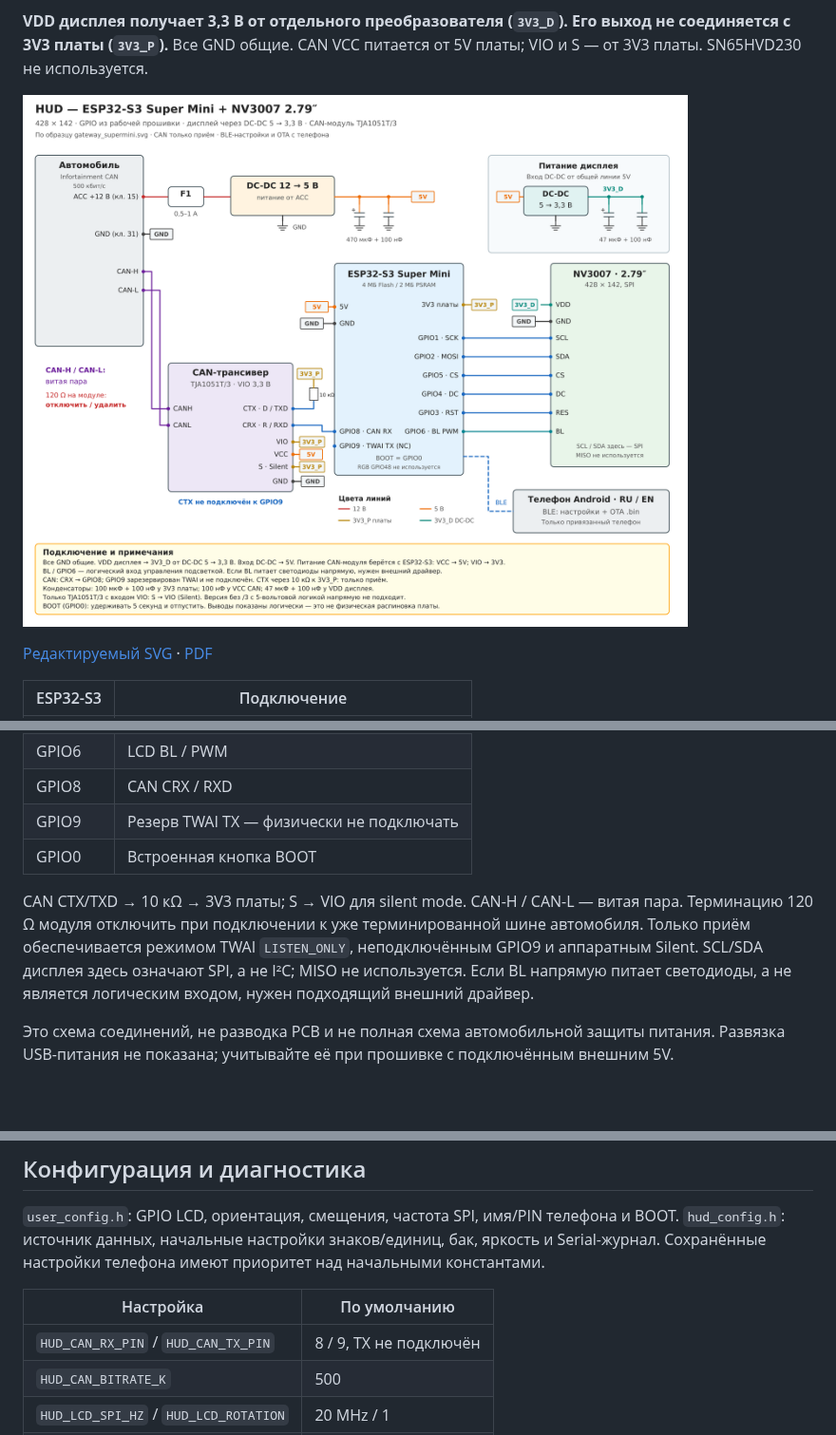
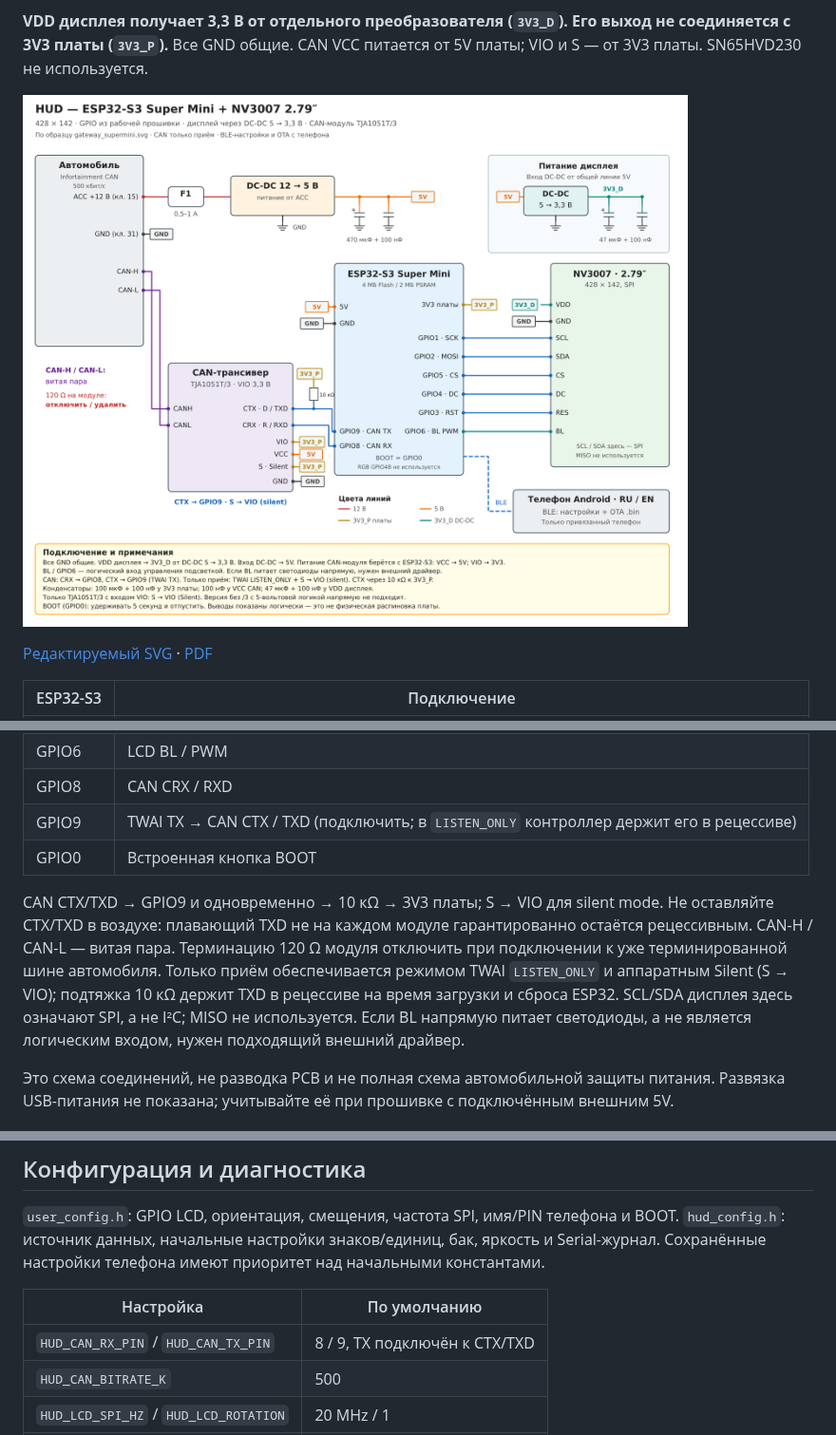
Before and after one commit to WARMW00D/HUD-Audi-A4-B9-MLB-Evo-ESP32-S3-SuperMini-LCD-2.79-NV3007-BLE, a Markdown page: README_ru.md, 3 parts joined by grey strips. Shown at 95% size. Rendered like a GitHub page; pictures changed too: schematics/HUD_supermini_NV3007_rev3_ru_new_pins.png; blank space fills up the shorter version.

```diff
--- a/README_ru.md
+++ b/README_ru.md
@@ -105,10 +105,10 @@ LVGL рисует сразу в физическом разрешении 428 ×
 | GPIO3 | LCD RES |
 | GPIO6 | LCD BL / PWM |
 | GPIO8 | CAN CRX / RXD |
-| GPIO9 | Резерв TWAI TX — физически не подключать |
+| GPIO9 | TWAI TX → CAN CTX / TXD (подключить; в `LISTEN_ONLY` контроллер держит его в рецессиве) |
 | GPIO0 | Встроенная кнопка BOOT |
 
-CAN CTX/TXD → 10 кΩ → 3V3 платы; S → VIO для silent mode. CAN-H / CAN-L — витая пара. Терминацию 120 Ω модуля отключить при подключении к уже терминированной шине автомобиля. Только приём обеспечивается режимом TWAI `LISTEN_ONLY`, неподключённым GPIO9 и аппаратным Silent. SCL/SDA дисплея здесь означают SPI, а не I²C; MISO не используется. Если BL напрямую питает светодиоды, а не является логическим входом, нужен подходящий внешний драйвер.
+CAN CTX/TXD → GPIO9 и одновременно → 10 кΩ → 3V3 платы; S → VIO для silent mode. Не оставляйте CTX/TXD в воздухе: плавающий TXD не на каждом модуле гарантированно остаётся рецессивным. CAN-H / CAN-L — витая пара. Терминацию 120 Ω модуля отключить при подключении к уже терминированной шине автомобиля. Только приём обеспечивается режимом TWAI `LISTEN_ONLY` и аппаратным Silent (S → VIO); подтяжка 10 кΩ держит TXD в рецессиве на время загрузки и сброса ESP32. SCL/SDA дисплея здесь означают SPI, а не I²C; MISO не используется. Если BL напрямую питает светодиоды, а не является логическим входом, нужен подходящий внешний драйвер.
 
 Это схема соединений, не разводка PCB и не полная схема автомобильной защиты питания. Развязка USB-питания не показана; учитывайте её при прошивке с подключённым внешним 5V.
 
@@ -178,7 +178,7 @@ SuperMini может использовать фоторезисторный д
 
 | Настройка | По умолчанию |
 |---|---|
-| `HUD_CAN_RX_PIN` / `HUD_CAN_TX_PIN` | 8 / 9, TX не подключён |
+| `HUD_CAN_RX_PIN` / `HUD_CAN_TX_PIN` | 8 / 9, TX подключён к CTX/TXD |
 | `HUD_CAN_BITRATE_K` | 500 |
 | `HUD_LCD_SPI_HZ` / `HUD_LCD_ROTATION` | 20 MHz / 1 |
 | `HUD_BR_DARK_WHEEL_MIN` / `_MAX` | 2 / 40 |
```
Also changed, not shown: README.md (+3 -3 lines), schematics/HUD_supermini_NV3007_rev3_en_new_pins.png, 6 other files.
